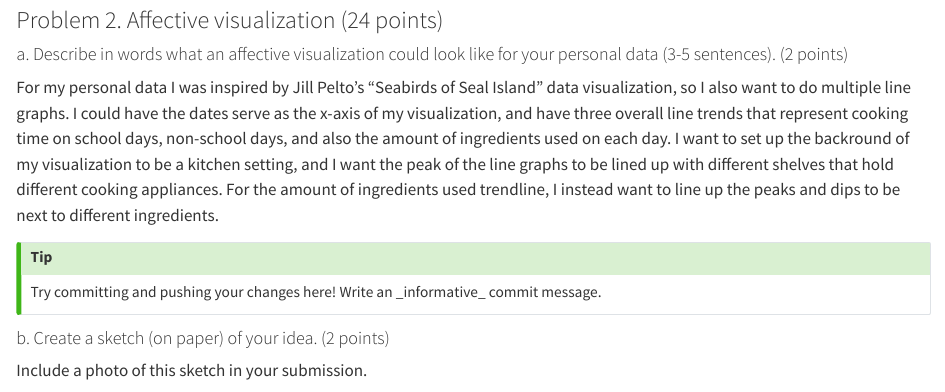
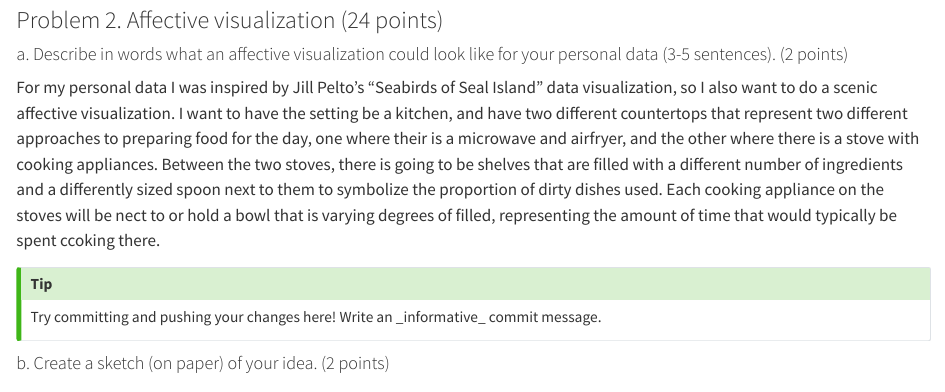
Before and after one commit to Alex2002UC/ENVS-193DS_homework-03, a Quarto document (Code/Untitled.qmd): the page in a window 1100 px wide, from 4330 px down. Rendered offline with R 4.5, knitr and Pandoc in place of Quarto, with nearby package versions; code that draws random numbers runs with fixed seeds of ours; long lines of code are wrapped; column names are cleaned by a stand-in for the janitor package.

Commit message:
Completed and Uploaded the rough sketch of my affective visualization.

```diff
--- a/Code/Untitled.qmd
+++ b/Code/Untitled.qmd
@@ -160,7 +160,9 @@ Double check that your rendered document looks the way you would expect (e.g. ta
 
 #### a. Describe in words what an affective visualization could look like for your personal data (3-5 sentences). (2 points)
 
-For my personal data I was inspired by Jill Pelto's "Seabirds of Seal Island" data visualization, so I also want to do multiple line graphs. I could have the dates serve as the x-axis of my visualization, and have three overall line trends that represent cooking time on school days, non-school days, and also the amount of ingredients used on each day. I want to set up the backround of my visualization to be a kitchen setting, and I want the peak of the line graphs to be lined up with different shelves that hold different cooking appliances. For the amount of ingredients used trendline, I instead want to line up the peaks and dips to be next to different ingredients.
+For my personal data I was inspired by Jill Pelto's "Seabirds of Seal Island" data visualization, so I also want to do a scenic affective visualization. I want to have the setting be a kitchen, and have two different countertops that represent two different approaches to preparing food for the day, one where their is a microwave and airfryer, and the other where there is a stove with cooking appliances. Between the two stoves, there is going to be shelves that are filled with a different number of ingredients and a differently sized spoon next to them to symbolize the proportion of dirty dishes used. Each cooking appliance on the stoves will be nect to or hold a bowl that is varying degrees of filled, representing the amount of time that would typically be spent ccoking there.
+
+
 
 ::: callout-tip
 Try committing and pushing your changes here! Write an \_informative\_ commit message.
@@ -168,7 +170,8 @@ Try committing and pushing your changes here! Write an \_informative\_ commit me
 
 #### b. Create a sketch (on paper) of your idea. (2 points)
 
-Include a photo of this sketch in your submission.
+![Rough Sketch of Visualization](Sketch.png)
+
 
 ::: callout-tip
 Try committing and pushing your changes here! Write an \_informative\_ commit message.
```
Also changed, not shown: Axon_density.png (deleted), Code/Untitled.html, Code/Untitled_files/figure-html/unnamed-chunk-3-1.png, Data/~$Cooking_timeF.xlsx (deleted), 2 other files.
